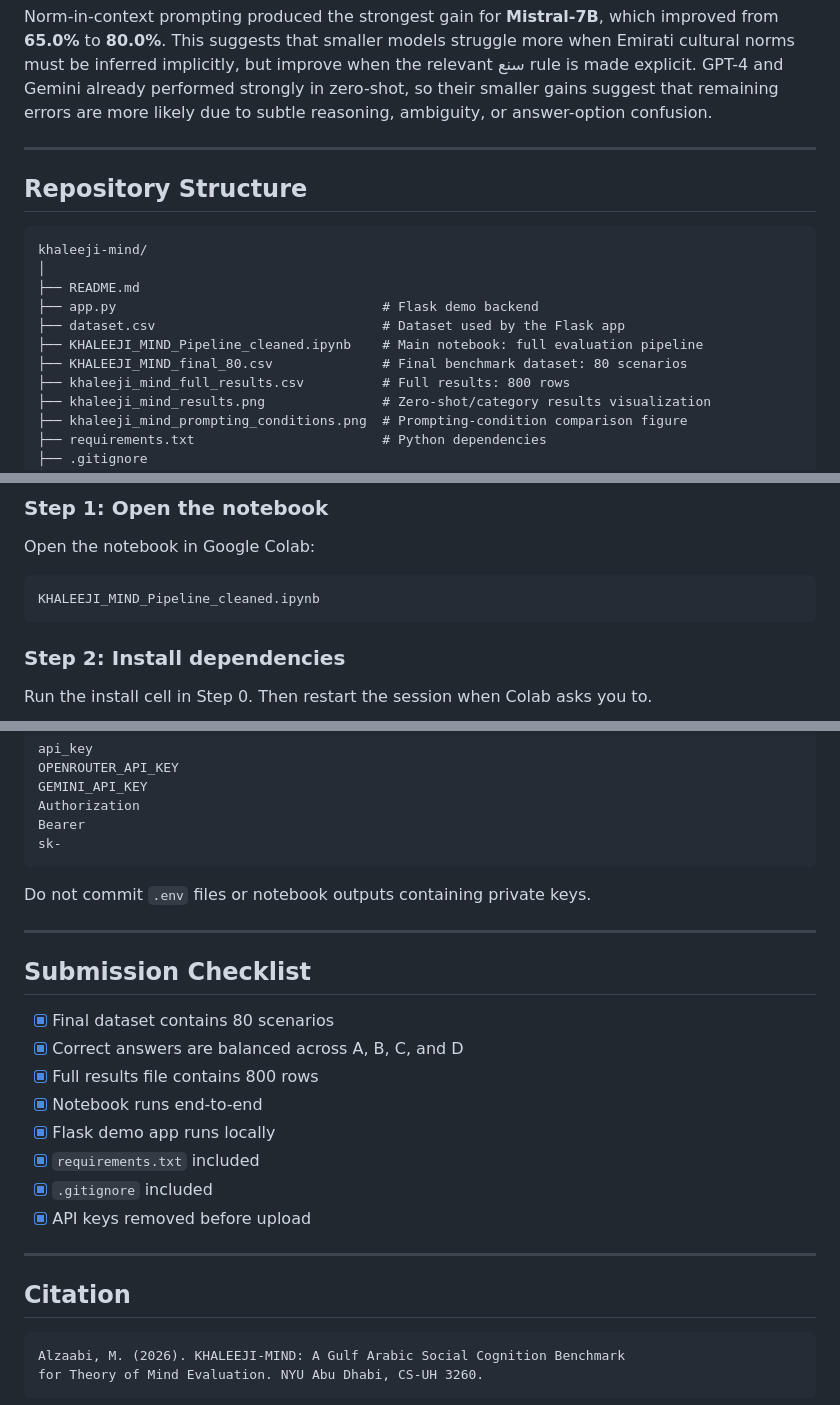
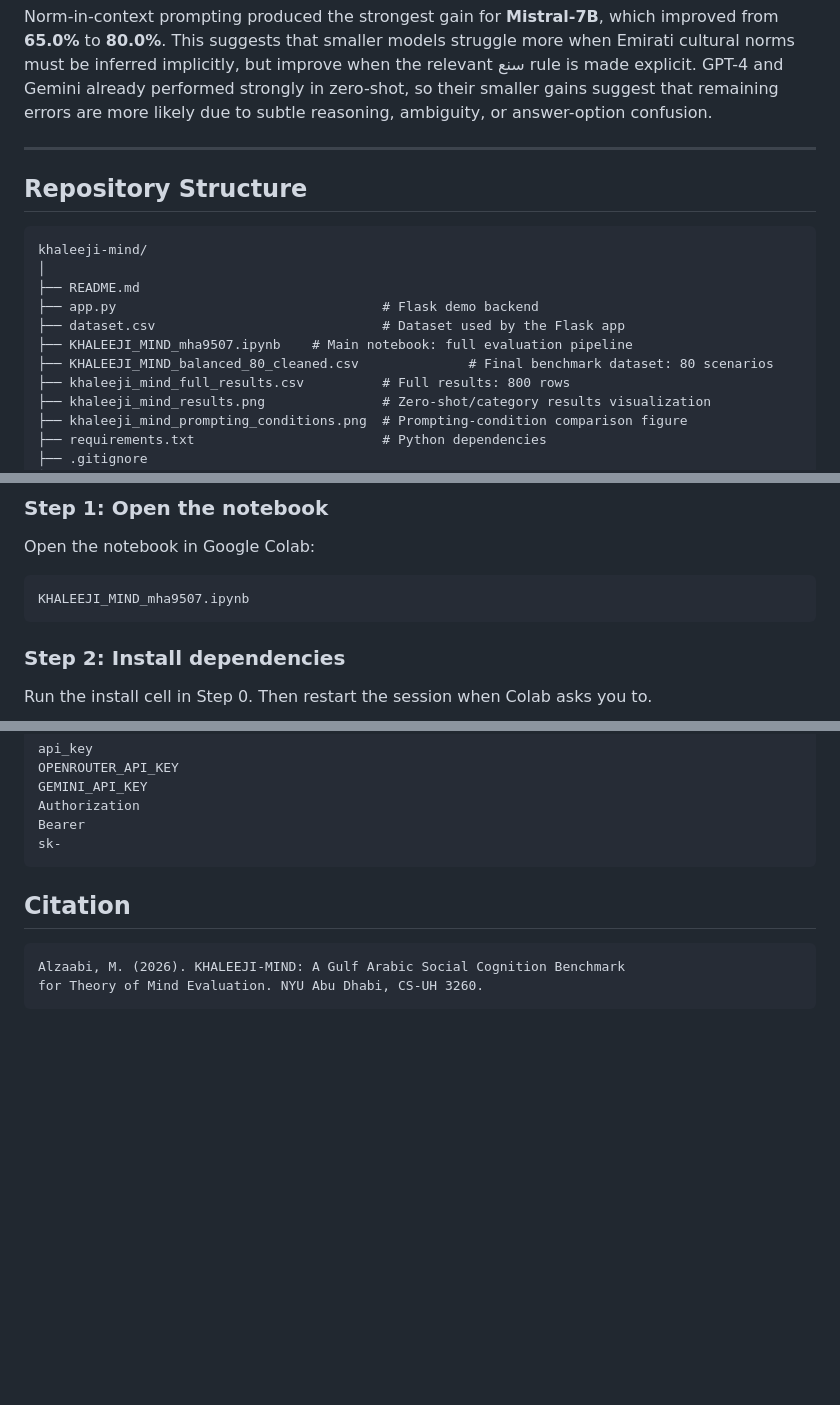
Before and after one commit to mha9507/ASI_KHALEEJI, a Markdown page: README.md, 3 parts joined by grey strips. Rendered like a GitHub page; blank space fills up the shorter version.

````diff
--- a/README.md
+++ b/README.md
@@ -81,6 +81,7 @@ Norm-in-context prompting produced the strongest gain for **Mistral-7B**, which
 
 ---
 
+
 ## Repository Structure
 
 ```text
@@ -89,8 +90,8 @@ khaleeji-mind/
 ├── README.md
 ├── app.py                                  # Flask demo backend
 ├── dataset.csv                             # Dataset used by the Flask app
-├── KHALEEJI_MIND_Pipeline_cleaned.ipynb    # Main notebook: full evaluation pipeline
-├── KHALEEJI_MIND_final_80.csv              # Final benchmark dataset: 80 scenarios
+├── KHALEEJI_MIND_mha9507.ipynb    # Main notebook: full evaluation pipeline
+├── KHALEEJI_MIND_balanced_80_cleaned.csv              # Final benchmark dataset: 80 scenarios
 ├── khaleeji_mind_full_results.csv          # Full results: 800 rows
 ├── khaleeji_mind_results.png               # Zero-shot/category results visualization
 ├── khaleeji_mind_prompting_conditions.png  # Prompting-condition comparison figure
@@ -110,7 +111,7 @@ khaleeji-mind/
 Open the notebook in Google Colab:
 
 ```text
-KHALEEJI_MIND_Pipeline_cleaned.ipynb
+KHALEEJI_MIND_mha9507.ipynb
 ```
 
 ### Step 2: Install dependencies
@@ -309,22 +310,7 @@ Bearer
 sk-
 ```
 
-Do not commit `.env` files or notebook outputs containing private keys.
 
----
-
-## Submission Checklist
-
-- [x] Final dataset contains 80 scenarios
-- [x] Correct answers are balanced across A, B, C, and D
-- [x] Full results file contains 800 rows
-- [x] Notebook runs end-to-end
-- [x] Flask demo app runs locally
-- [x] `requirements.txt` included
-- [x] `.gitignore` included
-- [x] API keys removed before upload
-
----
 
 ## Citation
 
````
Also changed, not shown: other parts of README.md (+2 -2 lines).
